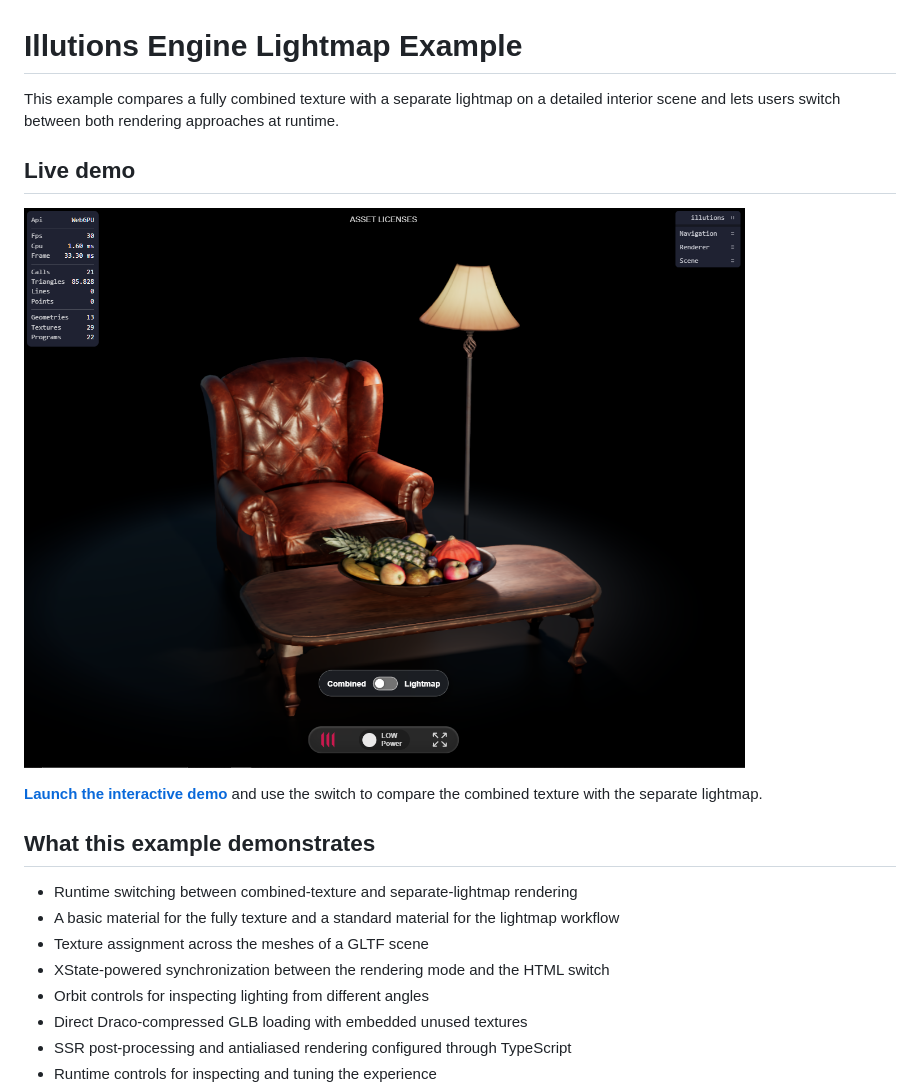
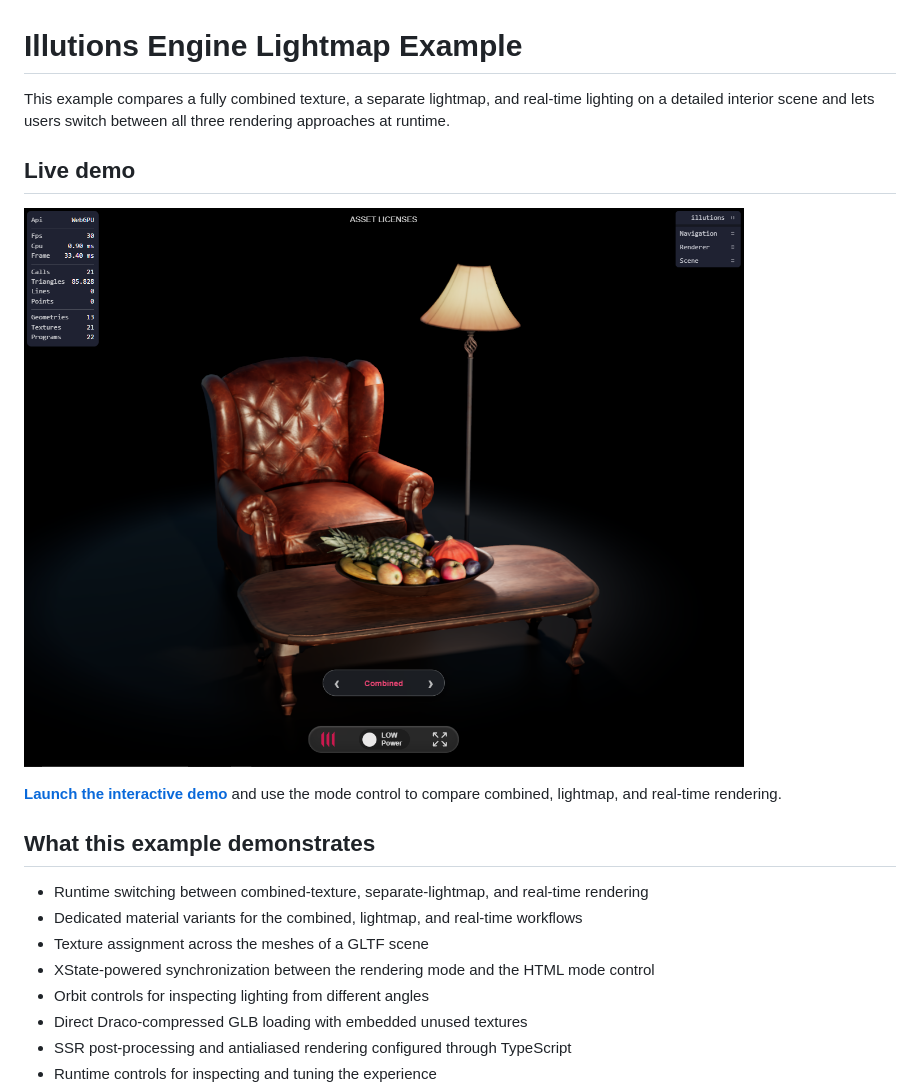
Before and after one commit to illutions/public-lightmap, a Markdown page: README.md, the part around the change. Rendered like a GitHub page; pictures changed too: .github/assets/screenshot.png.

```diff
--- a/README.md
+++ b/README.md
@@ -1,21 +1,20 @@
 # Illutions Engine Lightmap Example
 
-This example compares a fully combined texture with a separate lightmap on a detailed interior scene and lets
-users switch between both rendering approaches at runtime.
+This example compares a fully combined texture, a separate lightmap, and real-time lighting on a detailed interior scene and lets users switch between all three rendering approaches at runtime.
 
 ## Live demo
 
 [![Illutions Engine Lightmap example](.github/assets/screenshot.png)](https://illutions.github.io/public-lightmap/)
 
 **[Launch the interactive demo](https://illutions.github.io/public-lightmap/)**
-and use the switch to compare the combined texture with the separate lightmap.
+and use the mode control to compare combined, lightmap, and real-time rendering.
 
 ## What this example demonstrates
 
-- Runtime switching between combined-texture and separate-lightmap rendering
-- A basic material for the fully texture and a standard material for the lightmap workflow
+- Runtime switching between combined-texture, separate-lightmap, and real-time rendering
+- Dedicated material variants for the combined, lightmap, and real-time workflows
 - Texture assignment across the meshes of a GLTF scene
-- XState-powered synchronization between the rendering mode and the HTML switch
+- XState-powered synchronization between the rendering mode and the HTML mode control
 - Orbit controls for inspecting lighting from different angles
 - Direct Draco-compressed GLB loading with embedded unused textures
 - SSR post-processing and antialiased rendering configured through TypeScript
```
Also changed, not shown: 13 other files.
